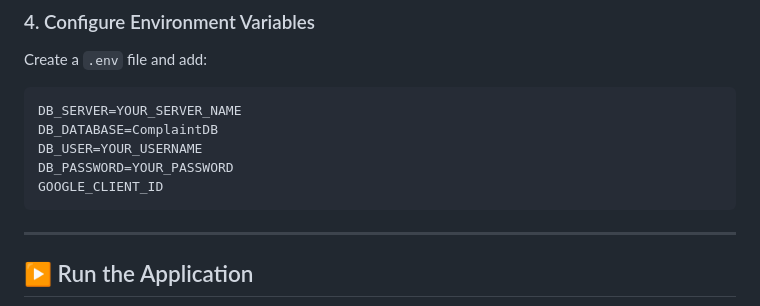
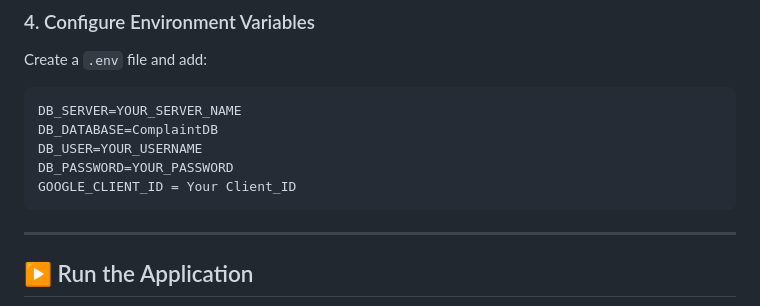
Before and after one commit to Anuragjha06/ComplaintPortal, a Markdown page: README.md, the part around the change. Rendered like a GitHub page.

````diff
--- a/README.md
+++ b/README.md
@@ -87,7 +87,7 @@ DB_SERVER=YOUR_SERVER_NAME
 DB_DATABASE=ComplaintDB
 DB_USER=YOUR_USERNAME
 DB_PASSWORD=YOUR_PASSWORD
-GOOGLE_CLIENT_ID
+GOOGLE_CLIENT_ID = Your Client_ID
 ```
 
 ---
````
